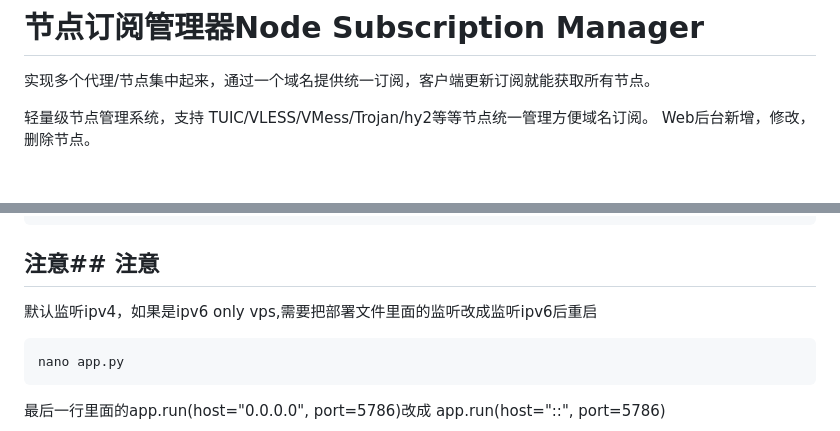
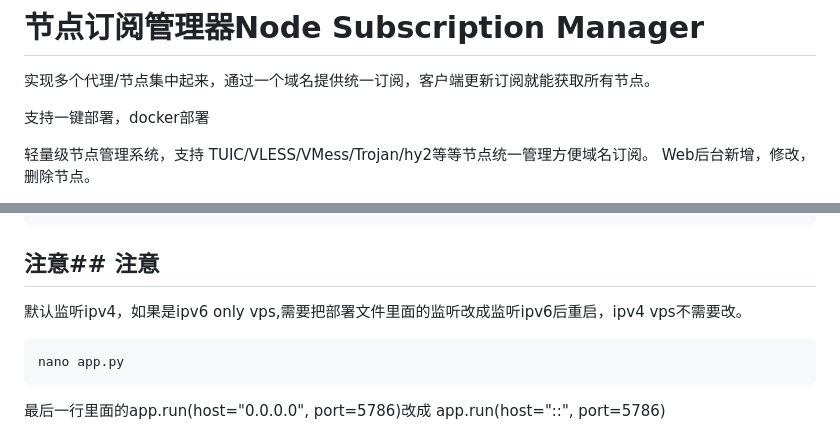
Before and after one commit to 999k923/vpnlink, a Markdown page: README.md, 2 parts joined by grey strips. Rendered like a GitHub page; blank space fills up the shorter version.

````diff
--- a/README.md
+++ b/README.md
@@ -1,5 +1,7 @@
 # 节点订阅管理器Node Subscription Manager
 实现多个代理/节点集中起来，通过一个域名提供统一订阅，客户端更新订阅就能获取所有节点。
+
+支持一键部署，docker部署
 
 轻量级节点管理系统，支持 TUIC/VLESS/VMess/Trojan/hy2等等节点统一管理方便域名订阅。
 Web后台新增，修改，删除节点。
@@ -22,7 +24,7 @@ Web后台新增，修改，删除节点。
 git clone https://github.com/999k923/node_sub_manager.git && cd node_sub_manager && chmod +x deploy.sh run.sh stop.sh && ./deploy.sh
 ```
 ## 注意## 注意
-默认监听ipv4，如果是ipv6 only vps,需要把部署文件里面的监听改成监听ipv6后重启
+默认监听ipv4，如果是ipv6 only vps,需要把部署文件里面的监听改成监听ipv6后重启，ipv4 vps不需要改。
 ```bash
 nano app.py
 ```
````
